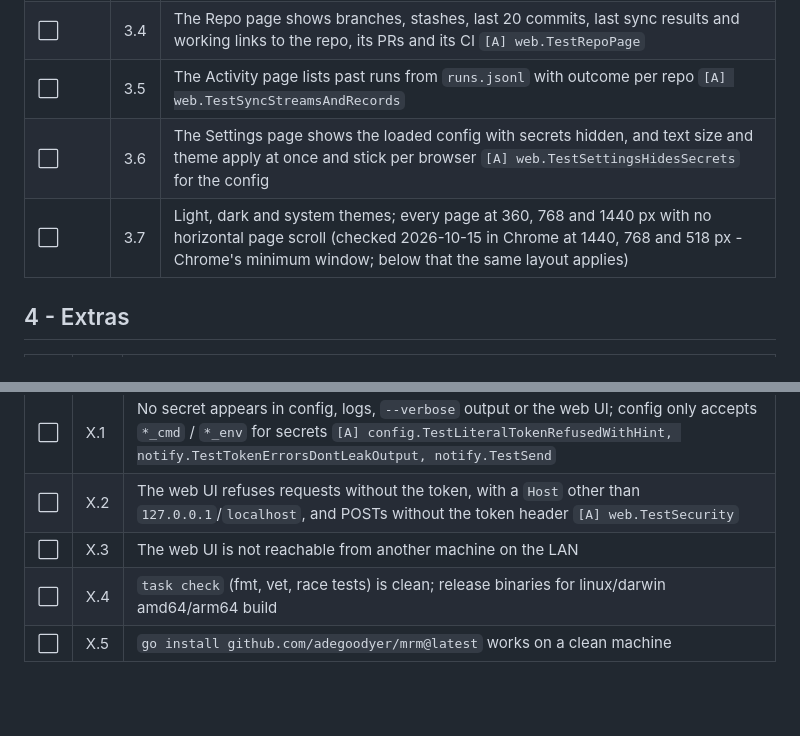
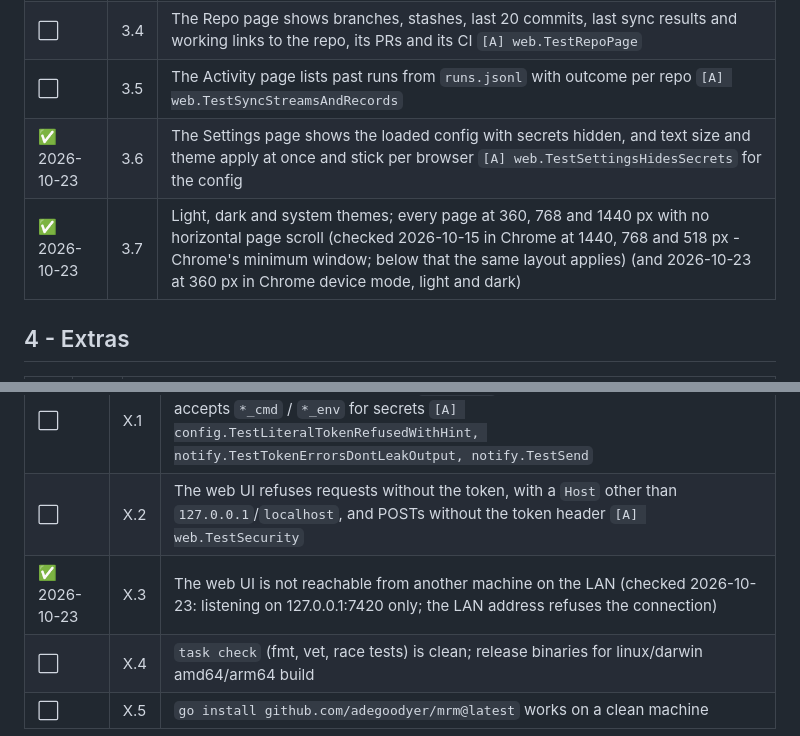
Before and after one commit to adegoodyer/mrm, a Markdown page: docs/02-user-acceptance-tests.md, 2 parts joined by grey strips. Rendered like a GitHub page; blank space fills up the shorter version.

Commit message:
docs: UAT 3.3, 3.6, 3.7 and X.3 pass

```diff
--- a/docs/02-user-acceptance-tests.md
+++ b/docs/02-user-acceptance-tests.md
@@ -67,7 +67,7 @@
 | ⬜   | 3.4 | The Repo page shows branches, stashes, last 20 commits, last sync results and working links to the repo, its PRs and its CI `[A] web.TestRepoPage`                                                                                                  |
 | ⬜   | 3.5 | The Activity page lists past runs from `runs.jsonl` with outcome per repo `[A] web.TestSyncStreamsAndRecords`                                                                                                                                       |
-| ⬜   | 3.6 | The Settings page shows the loaded config with secrets hidden, and text size and theme apply at once and stick per browser `[A] web.TestSettingsHidesSecrets` for the config                                                                        |
-| ⬜   | 3.7 | Light, dark and system themes; every page at 360, 768 and 1440 px with no horizontal page scroll (checked 2026-10-15 in Chrome at 1440, 768 and 518 px - Chrome's minimum window; below that the same layout applies)                               |
+| ✅ 2026-10-23 | 3.6 | The Settings page shows the loaded config with secrets hidden, and text size and theme apply at once and stick per browser `[A] web.TestSettingsHidesSecrets` for the config |
+| ✅ 2026-10-23 | 3.7 | Light, dark and system themes; every page at 360, 768 and 1440 px with no horizontal page scroll (checked 2026-10-15 in Chrome at 1440, 768 and 518 px - Chrome's minimum window; below that the same layout applies) (and 2026-10-23 at 360 px in Chrome device mode, light and dark) |
 
 ## 4 - Extras
 
@@ -104,7 +104,7 @@
 | --- | --- | -------------------------------------------------------------------------------------------------------------------------------------------------------------------------------------------------------------------------- |
 | ⬜   | X.1 | No secret appears in config, logs, `--verbose` output or the web UI; config only accepts `*_cmd` / `*_env` for secrets `[A] config.TestLiteralTokenRefusedWithHint, notify.TestTokenErrorsDontLeakOutput, notify.TestSend` |
 | ⬜   | X.2 | The web UI refuses requests without the token, with a `Host` other than `127.0.0.1`/`localhost`, and POSTs without the token header `[A] web.TestSecurity`                                                                 |
-| ⬜   | X.3 | The web UI is not reachable from another machine on the LAN                                                                                                                                                                |
+| ✅ 2026-10-23 | X.3 | The web UI is not reachable from another machine on the LAN (checked 2026-10-23: listening on 127.0.0.1:7420 only; the LAN address refuses the connection) |
 | ⬜   | X.4 | `task check` (fmt, vet, race tests) is clean; release binaries for linux/darwin amd64/arm64 build                                                                                                                          |
 | ⬜   | X.5 | `go install github.com/adegoodyer/mrm@latest` works on a clean machine                                                                                                                                                     |
 
```
Also changed, not shown: other parts of docs/02-user-acceptance-tests.md (+1 -1 lines).
